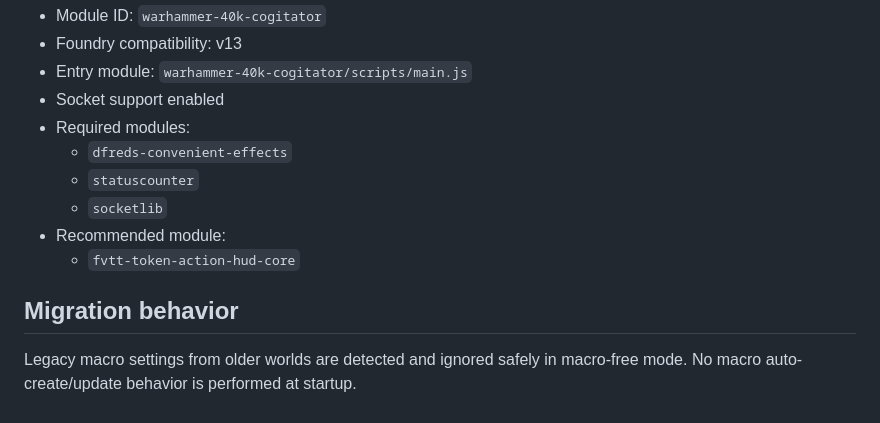
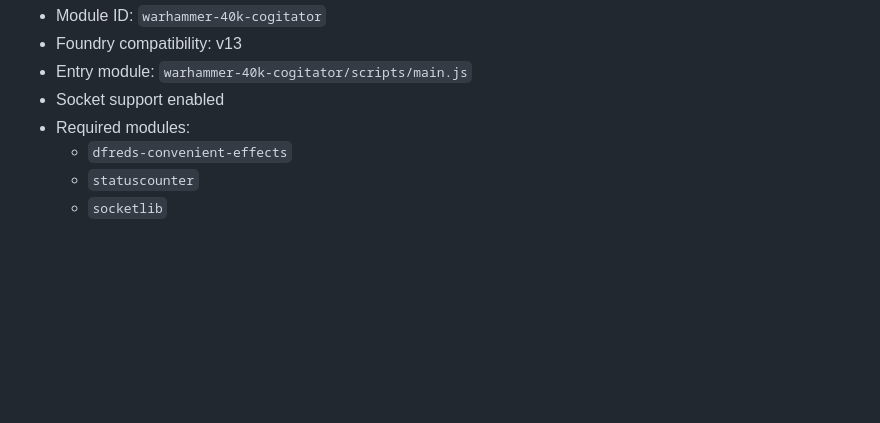
Before and after one commit to st3nd02/FoundryMacros, a Markdown page: README.md, the part around the change. Rendered like a GitHub page; blank space fills up the shorter version.

```diff
--- a/README.md
+++ b/README.md
@@ -218,9 +218,3 @@ The module includes data tables used during play:
   - `dfreds-convenient-effects`
   - `statuscounter`
   - `socketlib`
-- Recommended module:
-  - `fvtt-token-action-hud-core`
-
-## Migration behavior
-
-Legacy macro settings from older worlds are detected and ignored safely in macro-free mode. No macro auto-create/update behavior is performed at startup.
```
